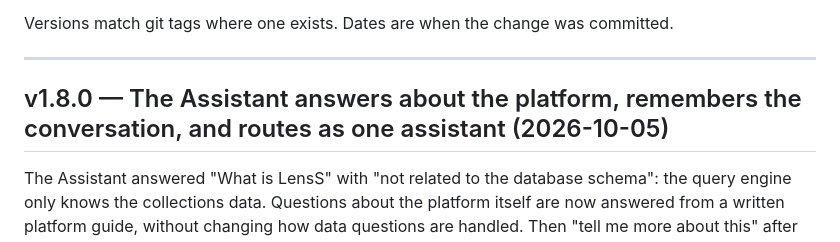
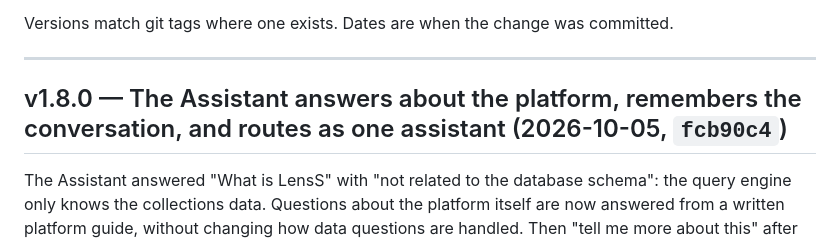
Before and after one commit to UllasKc/lenss-collections, a Markdown page: CHANGELOG.md, the part around the change. Rendered like a GitHub page.

Commit message:
CHANGELOG: record the v1.8.0 commit hash
Co-Authored-By: Claude Opus 5.5 <noreply@anthropic.com>

```diff
--- a/CHANGELOG.md
+++ b/CHANGELOG.md
@@ -11,7 +11,7 @@ Versions match git tags where one exists. Dates are when the change was committe
 
 ---
 
-## v1.8.0 — The Assistant answers about the platform, remembers the conversation, and routes as one assistant (2026-10-05)
+## v1.8.0 — The Assistant answers about the platform, remembers the conversation, and routes as one assistant (2026-10-05, `fcb90c4`)
 
 The Assistant answered "What is LensS" with "not related to the database schema": the query engine only knows the collections data. Questions about the platform itself are now answered from a written platform guide, without changing how data questions are handled. Then "tell me more about this" after that answer got "Your question is too vague", and "I am asking about my previous question" got "You have not asked a previous question yet": follow-ups carried no context, because the earlier answer never reached the engine's conversation. Follow-ups now carry the conversation, compacted every 5 questions.
 
```
